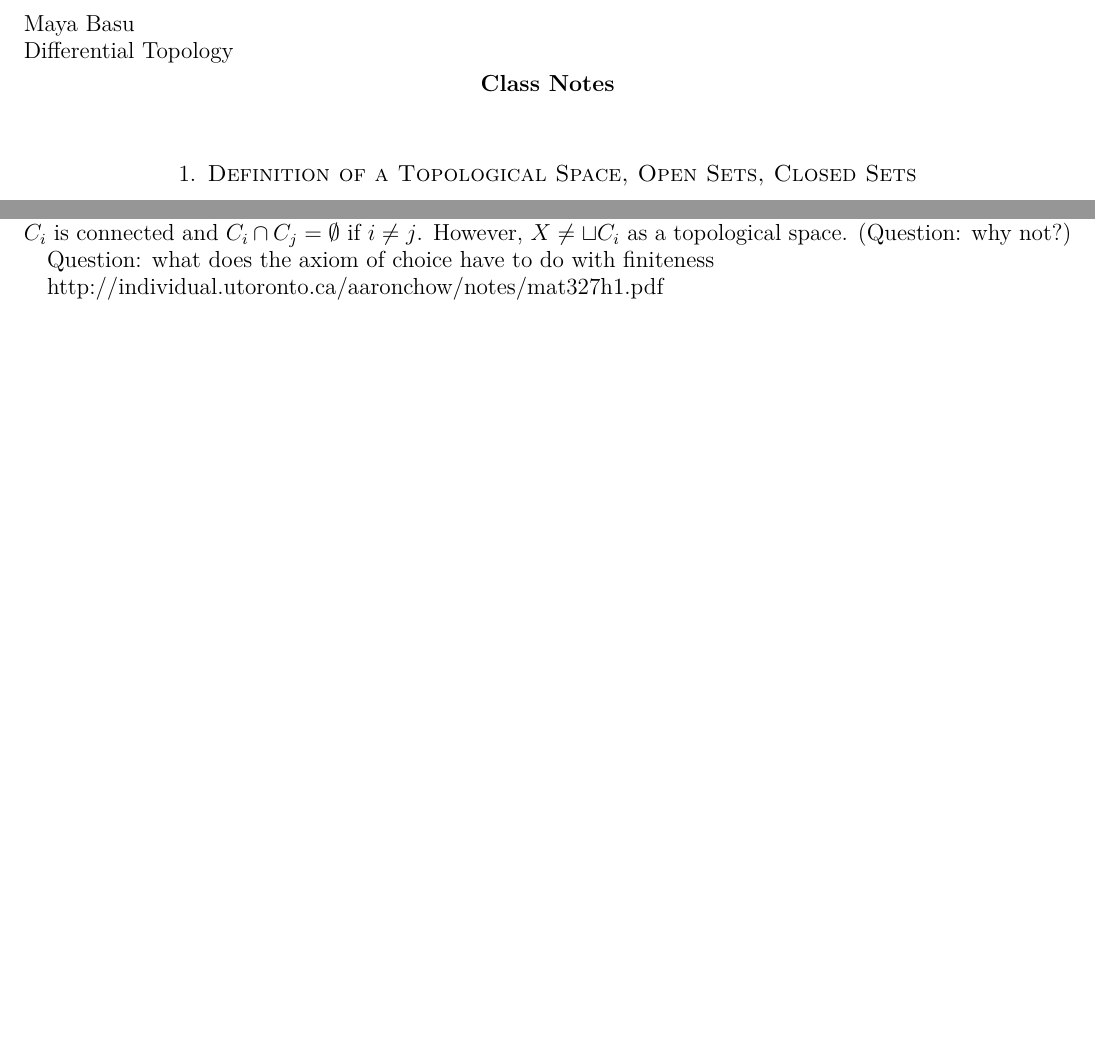
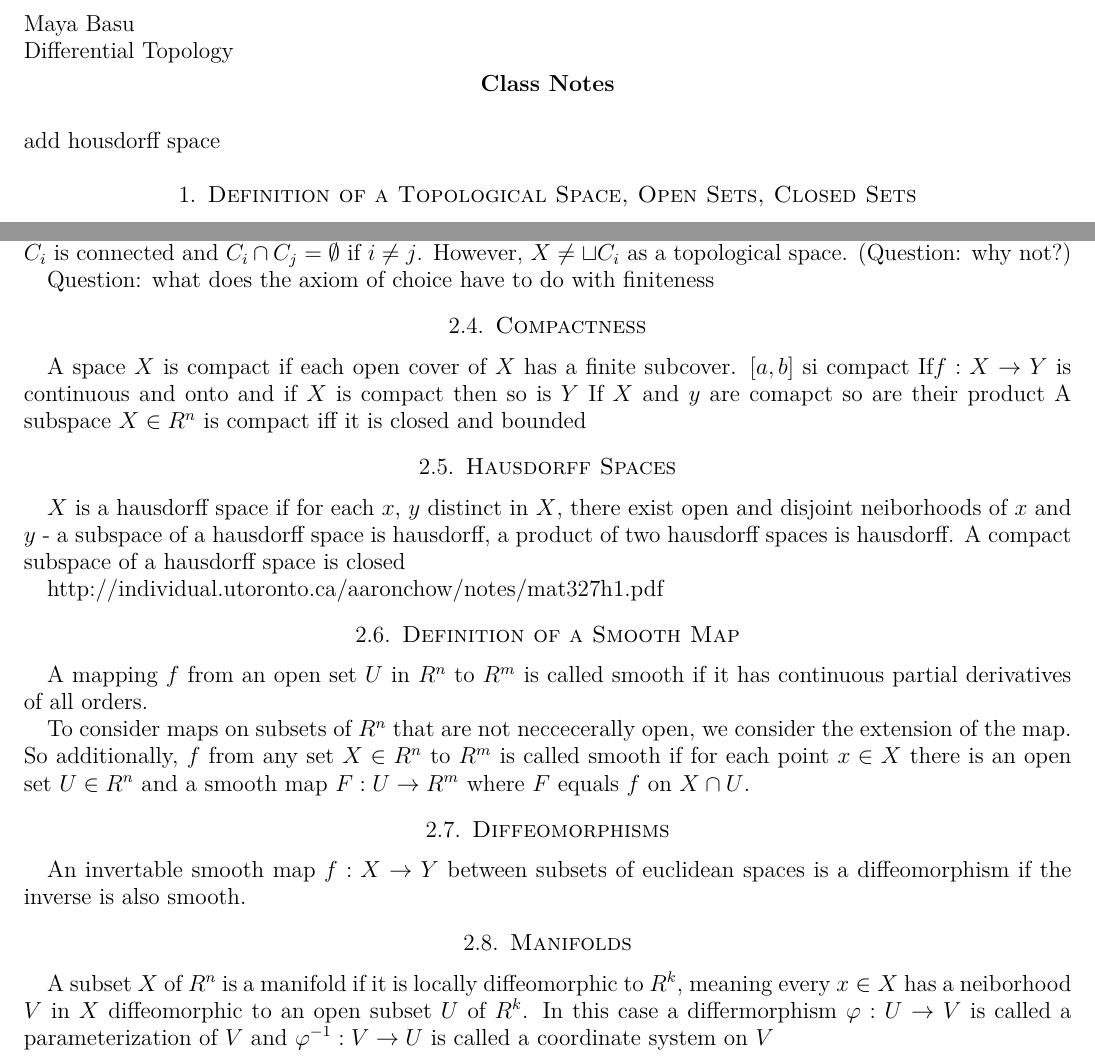
Before and after one commit to ChatterMonkey/Differential-Topology-Notes, a LaTeX problem sheet (main.tex): two parts of pages 1 and 5 of 5, joined at a grey line, cut so that both start at the same text, the shorter picture padded with empty space. Compiled offline with pdfLaTeX.

Commit message:
Added diffeomorphisms

```diff
--- a/main.tex
+++ b/main.tex
@@ -10,7 +10,7 @@
 \newcommand{\OO}{\mathbb{O}}
 
 \begin{document} \maketitle
-
+add housdorff space
 \section{Definition of a Topological Space, Open Sets, Closed Sets}
 
 A topological space $(X, \OO)$ is a set $X$ and a collection $\OO$ of subsets of $X$ where $O \in \OO$ is called an "open set" such that
@@ -275,7 +275,34 @@ Any topological space splits (as a set) into path connected components so we can
 Question: what does the axiom of choice have to do with finiteness
 
 
+\section{Compactness}
+ A space $X$ is compact if each open cover of $X$ has a finite subcover. $[a,b]$ si compact
+ If$f:X \rightarrow Y$ is continuous and onto and if $X$ is compact then so is $Y$
+ If $X$ and $y$ are comapct so are their product
+ A subspace $X \in R^n$ is compact iff it is closed and bounded
+
+
+\section{Hausdorff Spaces}
+
+$X$ is a hausdorff space if for each $x$, $y$ distinct in $X$, there exist open and disjoint neiborhoods of $x$ and $y$ - a subspace of a hausdorff space is hausdorff, a product of two hausdorff spaces is hausdorff. A compact subspace of a hausdorff space is closed
 
 http://individual.utoronto.ca/aaronchow/notes/mat327h1.pdf
 
+\section{Definition of a Smooth Map}
+
+A mapping $f$ from an open set $U$ in $R^n$ to $R^m$ is called smooth if it has continuous partial derivatives of all orders.
+
+To consider maps on subsets of $R^n$ that are not neccecerally open, we consider the extension of the map. So additionally, $f$ from any set $X \in R^n$ to $R^m$ is called smooth if for each point $x \in X$ there is an open set $U \in R^n$ and a smooth map $F: U \rightarrow R^m$ where $F$ equals $f$ on $X \cap U$.
+
+
+\section{Diffeomorphisms}
+
+An invertable smooth map $f:X \rightarrow Y$ between subsets of euclidean spaces is a diffeomorphism if the inverse is also smooth.
+
+\section{Manifolds}
+
+A subset $X$ of $R^n$ is a manifold if it is locally diffeomorphic to $R^k$, meaning every $x \in X$ has a neiborhood $V$ in $X$ diffeomorphic to an open subset $U$ of $R^k$. In this case a differmorphism $\phi: U \rightarrow V$ is called a parameterization of $V$ and $\phi^{-1}: V \rightarrow U$ is called a coordinate system on $V$
+
+
+
 \end{document}
```
